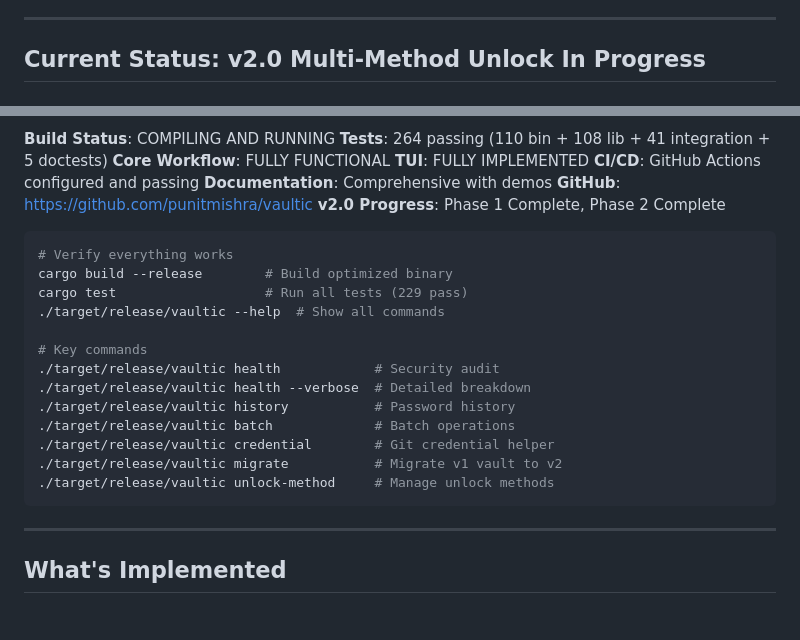
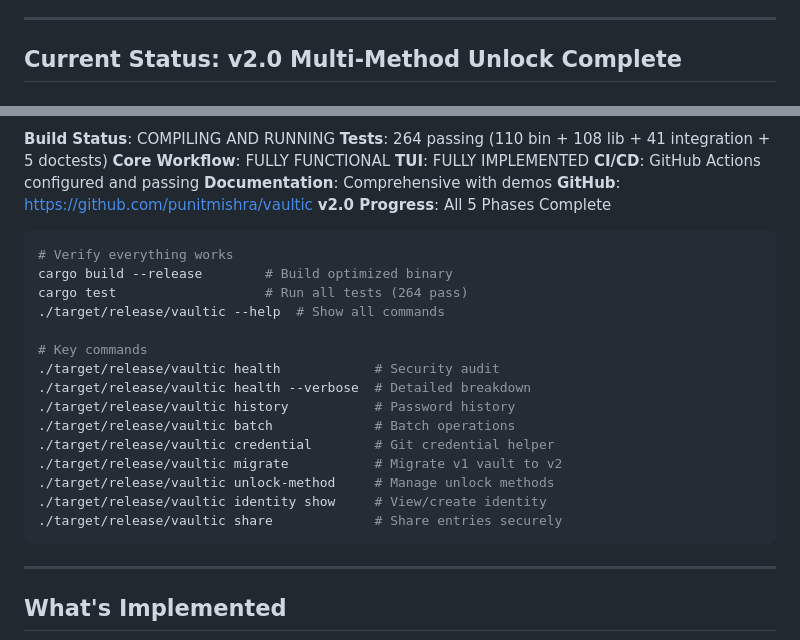
Before and after one commit to punitmishra/vaultic, a Markdown page: CLAUDE.md, 2 parts joined by grey strips. Rendered like a GitHub page; blank space fills up the shorter version.

Commit message:
Update checkpoint to 2026-02-08: v2.0 complete
All 5 phases of v2.0 Multi-Method Unlock are now complete:
- Phase 1: Key Hierarchy (VaultKey, KEK, wrapping)
- Phase 2: BIP39 Recovery Keys + QR Display
- Phase 3: AI Auto-Tagging
- Phase 4: Shell Integration (exec, shell-init)
- Phase 5: Identity & Sharing (X25519 key exchange)

Co-Authored-By: Claude Opus 4.5 <noreply@anthropic.com>

````diff
--- a/CLAUDE.md
+++ b/CLAUDE.md
@@ -14,5 +14,5 @@ This document provides context for Claude to continue developing Vaultic.
 
 ---
 
-## Current Status: v2.0 Multi-Method Unlock In Progress
+## Current Status: v2.0 Multi-Method Unlock Complete
 
@@ -25,12 +25,12 @@ This document provides context for Claude to continue developing Vaultic.
 **CI/CD**: GitHub Actions configured and passing
 **Documentation**: Comprehensive with demos
 **GitHub**: https://github.com/punitmishra/vaultic
-**v2.0 Progress**: Phase 1 Complete, Phase 2 Complete
+**v2.0 Progress**: All 5 Phases Complete
 
 ```bash
 # Verify everything works
 cargo build --release        # Build optimized binary
-cargo test                   # Run all tests (229 pass)
+cargo test                   # Run all tests (264 pass)
 ./target/release/vaultic --help  # Show all commands
 
 # Key commands
@@ -41,6 +41,8 @@ cargo test                   # Run all tests (229 pass)
 ./target/release/vaultic credential        # Git credential helper
 ./target/release/vaultic migrate           # Migrate v1 vault to v2
 ./target/release/vaultic unlock-method     # Manage unlock methods
+./target/release/vaultic identity show     # View/create identity
+./target/release/vaultic share             # Share entries securely
 ```
 
 ---
````
Also changed, not shown: other parts of CLAUDE.md (+1 -1 lines).
